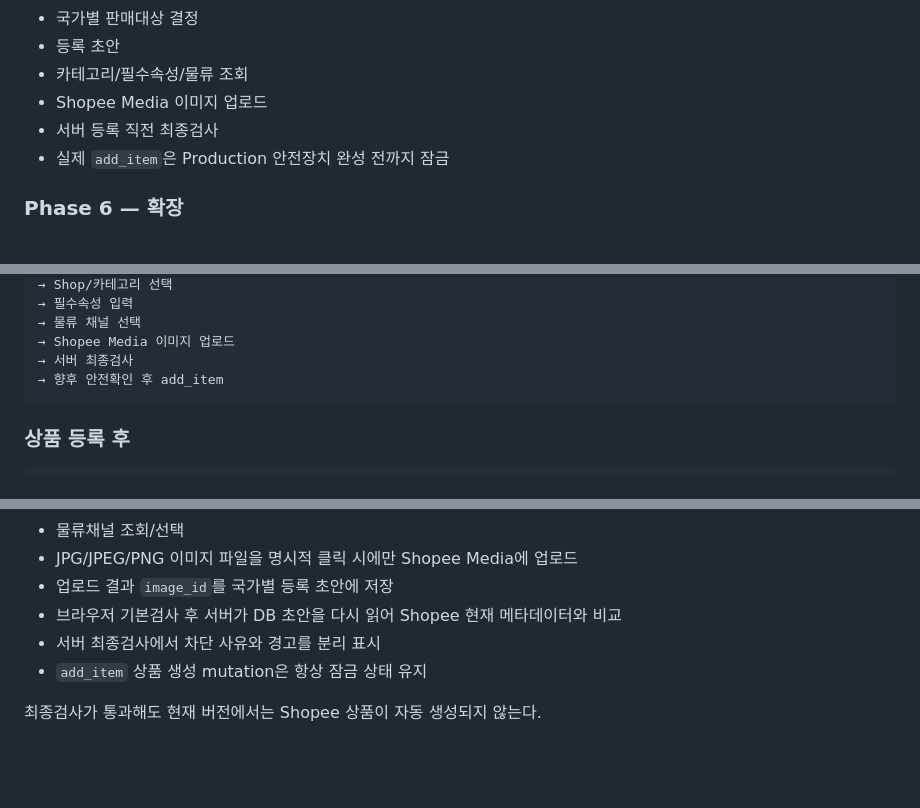
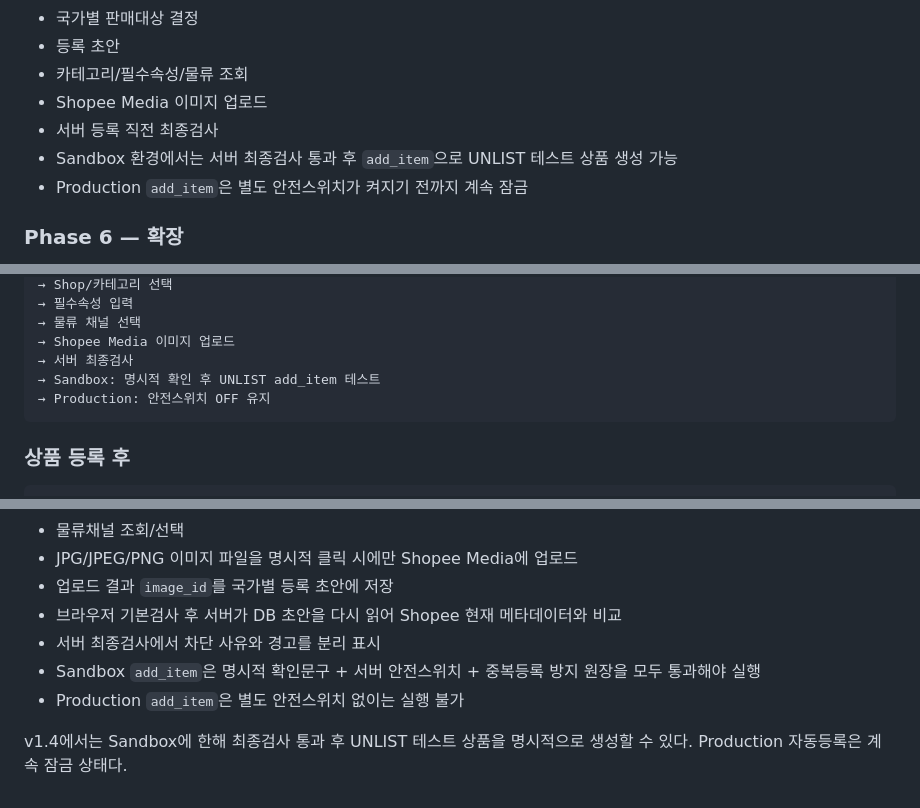
Before and after one commit to P-DaeHyun/japanova-seller-tool, a Markdown page: seller-os/README.md, 3 parts joined by grey strips. Drawn GitHub-style; blank space fills up the shorter version.

Commit message:
Document guarded Sandbox add_item workflow

````diff
--- a/seller-os/README.md
+++ b/seller-os/README.md
@@ -221,7 +221,8 @@ Shopee 정산은 한 필드만 보지 않고 주문별 Escrow 상세를 저장
 - 카테고리/필수속성/물류 조회
 - Shopee Media 이미지 업로드
 - 서버 등록 직전 최종검사
-- 실제 `add_item`은 Production 안전장치 완성 전까지 잠금
+- Sandbox 환경에서는 서버 최종검사 통과 후 `add_item`으로 UNLIST 테스트 상품 생성 가능
+- Production `add_item`은 별도 안전스위치가 켜지기 전까지 계속 잠금
 
 ### Phase 6 — 확장
 
@@ -250,7 +251,8 @@ Shopee 정산은 한 필드만 보지 않고 주문별 Escrow 상세를 저장
 → 물류 채널 선택
 → Shopee Media 이미지 업로드
 → 서버 최종검사
-→ 향후 안전확인 후 add_item
+→ Sandbox: 명시적 확인 후 UNLIST add_item 테스트
+→ Production: 안전스위치 OFF 유지
 ```
 
 ### 상품 등록 후
@@ -277,6 +279,7 @@ Shopee 상품
 - 업로드 결과 `image_id`를 국가별 등록 초안에 저장
 - 브라우저 기본검사 후 서버가 DB 초안을 다시 읽어 Shopee 현재 메타데이터와 비교
 - 서버 최종검사에서 차단 사유와 경고를 분리 표시
-- `add_item` 상품 생성 mutation은 항상 잠금 상태 유지
+- Sandbox `add_item`은 명시적 확인문구 + 서버 안전스위치 + 중복등록 방지 원장을 모두 통과해야 실행
+- Production `add_item`은 별도 안전스위치 없이는 실행 불가
 
-최종검사가 통과해도 현재 버전에서는 Shopee 상품이 자동 생성되지 않는다.
+v1.4에서는 Sandbox에 한해 최종검사 통과 후 UNLIST 테스트 상품을 명시적으로 생성할 수 있다. Production 자동등록은 계속 잠금 상태다.
````
